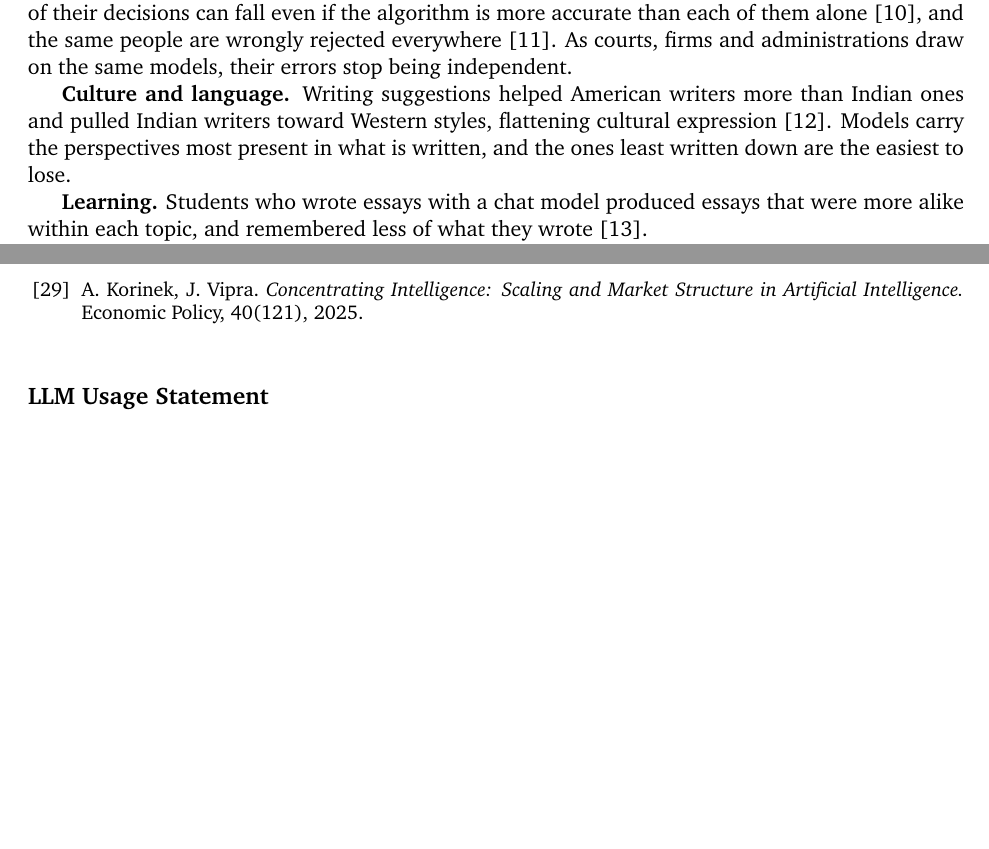
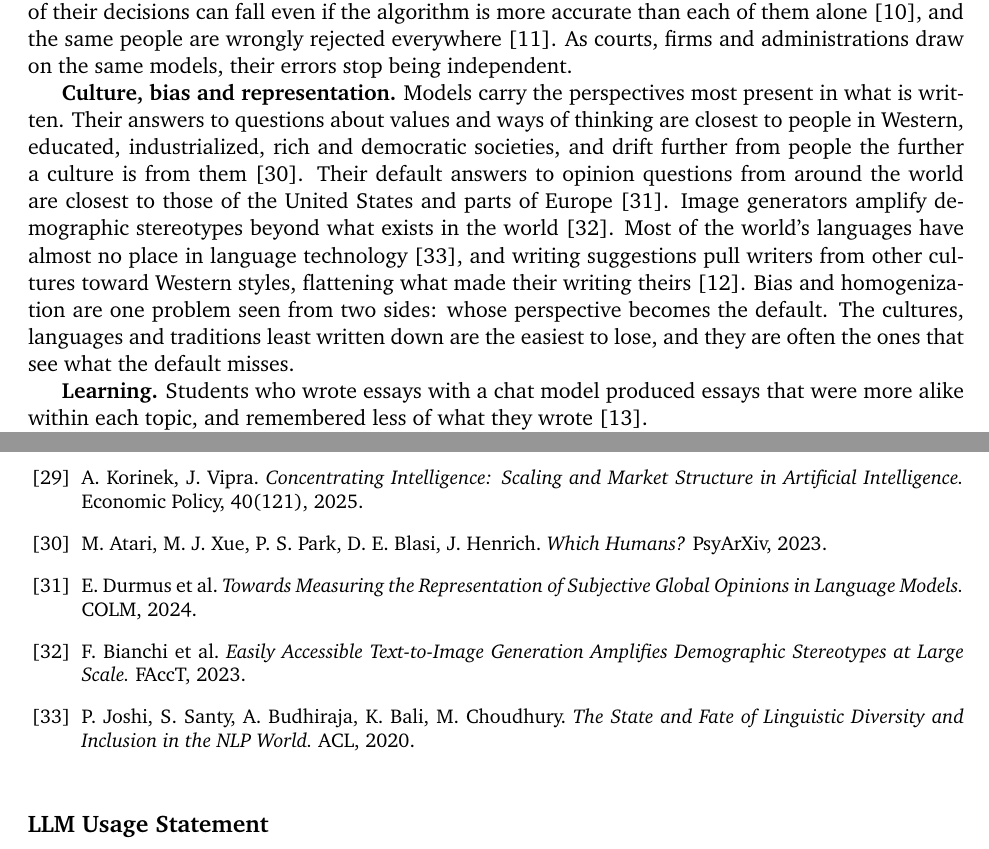
Before and after one commit to nefinia/epistemic-bridges, a LaTeX paper (fostering/main.tex): two parts of pages 2 and 6 of 6 before the commit and two parts of pages 2 and 7 of 7 after it, joined at a grey line, cut so that both start at the same text, the shorter picture padded with empty space. Compiled offline with pdfLaTeX.

Commit message:
White paper: culture, bias and representation
Co-Authored-By: Claude Opus 5.5 <noreply@anthropic.com>
Claude-Session: https://claude.ai/code/session_016aGXwjQmCDMdy6dW4SqNZc

```diff
--- a/fostering/main.tex
+++ b/fostering/main.tex
@@ -57,7 +57,7 @@ How can people and AI think together in a way that keeps this space open, and ev
 
 \textbf{Law and institutions.} When many decision makers use the same algorithm, the overall quality of their decisions can fall even if the algorithm is more accurate than each of them alone \citep{kleinberg2021}, and the same people are wrongly rejected everywhere \citep{bommasani2022}. As courts, firms and administrations draw on the same models, their errors stop being independent.
 
-\textbf{Culture and language.} Writing suggestions helped American writers more than Indian ones and pulled Indian writers toward Western styles, flattening cultural expression \citep{agarwal2025}. Models carry the perspectives most present in what is written, and the ones least written down are the easiest to lose.
+\textbf{Culture, bias and representation.} Models carry the perspectives most present in what is written. Their answers to questions about values and ways of thinking are closest to people in Western, educated, industrialized, rich and democratic societies, and drift further from people the further a culture is from them \citep{atari2023}. Their default answers to opinion questions from around the world are closest to those of the United States and parts of Europe \citep{durmus2024}. Image generators amplify demographic stereotypes beyond what exists in the world \citep{bianchi2023}. Most of the world's languages have almost no place in language technology \citep{joshi2020}, and writing suggestions pull writers from other cultures toward Western styles, flattening what made their writing theirs \citep{agarwal2025}. Bias and homogenization are one problem seen from two sides: whose perspective becomes the default. The cultures, languages and traditions least written down are the easiest to lose, and they are often the ones that see what the default misses.
 
 \textbf{Learning.} Students who wrote essays with a chat model produced essays that were more alike within each topic, and remembered less of what they wrote \citep{kosmyna2025}.
 
@@ -159,6 +159,10 @@ S.G.G.\ conceived the vision, the map, the game and the studies, and wrote this
 \bibitem{brynjolfsson2025} E.\ Brynjolfsson, B.\ Chandar, R.\ Chen. \emph{Canaries in the Coal Mine? Six Facts about the Recent Employment Effects of Artificial Intelligence.} Stanford Digital Economy Lab, 2025.
 \bibitem{acemoglu2023} D.\ Acemoglu, S.\ Johnson. \emph{Power and Progress: Our Thousand-Year Struggle Over Technology and Prosperity.} PublicAffairs, 2023.
 \bibitem{korinek2025} A.\ Korinek, J.\ Vipra. \emph{Concentrating Intelligence: Scaling and Market Structure in Artificial Intelligence.} Economic Policy, 40(121), 2025.
+\bibitem{atari2023} M.\ Atari, M.\ J.\ Xue, P.\ S.\ Park, D.\ E.\ Blasi, J.\ Henrich. \emph{Which Humans?} PsyArXiv, 2023.
+\bibitem{durmus2024} E.\ Durmus et al. \emph{Towards Measuring the Representation of Subjective Global Opinions in Language Models.} COLM, 2024.
+\bibitem{bianchi2023} F.\ Bianchi et al. \emph{Easily Accessible Text-to-Image Generation Amplifies Demographic Stereotypes at Large Scale.} FAccT, 2023.
+\bibitem{joshi2020} P.\ Joshi, S.\ Santy, A.\ Budhiraja, K.\ Bali, M.\ Choudhury. \emph{The State and Fate of Linguistic Diversity and Inclusion in the NLP World.} ACL, 2020.
 \end{thebibliography}
 
 \section*{LLM Usage Statement}
```
Also changed, not shown: fostering/main.pdf, fostering/main.tex (2 more changed lines).
